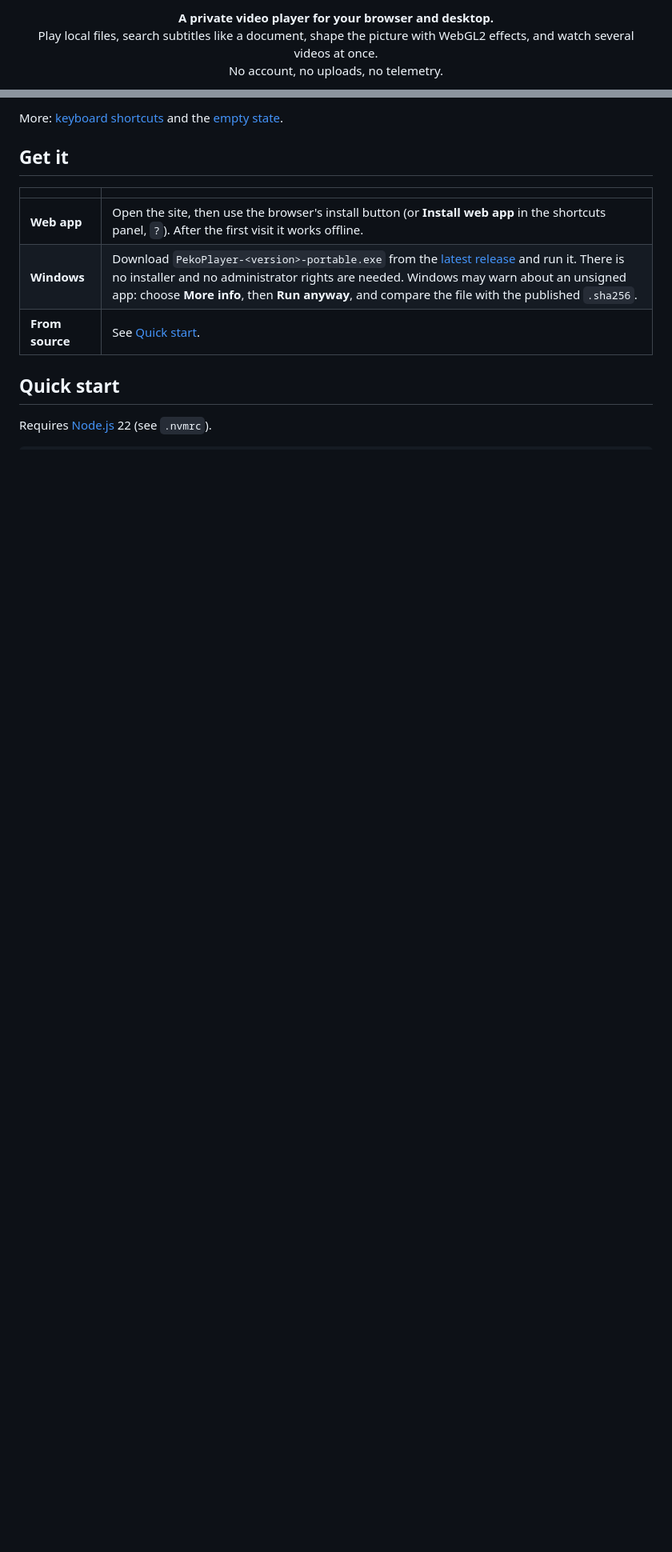
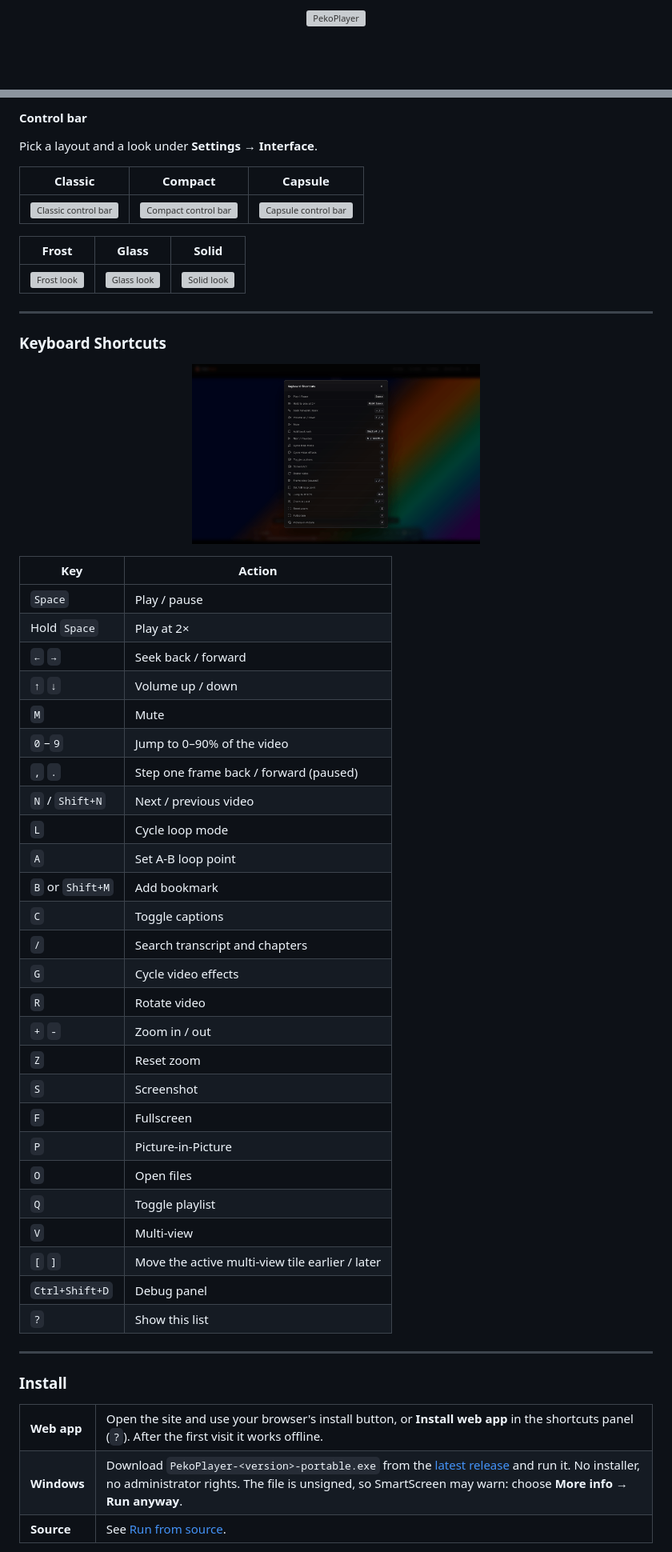
Before and after one commit to rishipx/PekoPlayer, a Markdown page: README.md, 2 parts joined by grey strips. Shown at 80% size. Drawn GitHub-style; blank space fills up the shorter version; grey boxes are pictures that could not be loaded.

Commit message:
Revise README for clarity and updated content
Updated README with new images, links, and feature descriptions.

```diff
--- a/README.md
+++ b/README.md
@@ -5,7 +1,5 @@
 <p align="center">
-  <strong>A private video player for your browser and desktop.</strong><br>
-  Play local files, search subtitles like a document, shape the picture with WebGL2 effects, and watch several videos at once.<br>
-  No account, no uploads, no telemetry.
+  <img src="docs/images/pekoplayer.png" alt="PekoPlayer" width="720">
 </p>
 
 <p align="center">
@@ -68,16 +53,69 @@
   </tr>
 </table>
 
-More: [keyboard shortcuts](docs/images/keyboard-shortcuts.png) and the [empty state](docs/images/player-empty-state.png).
+#### Control bar
 
-## Get it
+Pick a layout and a look under **Settings → Interface**.
 
-| | |
+| Classic | Compact | Capsule |
+|---|---|---|
+| <img src="docs/images/classic-control-bar.png" alt="Classic control bar"> | <img src="docs/images/compact-control-bar.png" alt="Compact control bar"> | <img src="docs/images/capsule-control-bar.png" alt="Capsule control bar"> |
+
+| Frost | Glass | Solid |
+|---|---|---|
+| <img src="docs/images/control-bar-pink-accent-frost-look.png" alt="Frost look"> | <img src="docs/images/control-bar-pink-accent-glass-look.png" alt="Glass look"> | <img src="docs/images/control-bar-pink-accent-solid-look.png" alt="Solid look"> |
+
+---
+
+### Keyboard Shortcuts
+
+<p align="center"><img src="docs/images/keyboard-shortcuts.png" alt="Keyboard shortcuts panel" width="360"></p>
+
+| Key | Action |
 |---|---|
-| **Web app** | Open the site, then use the browser's install button (or **Install web app** in the shortcuts panel, `?`). After the first visit it works offline. |
-| **Windows** | Download `PekoPlayer-<version>-portable.exe` from the [latest release](https://github.com/OWNER/PekoPlayer/releases/latest) and run it. There is no installer and no administrator rights are needed. Windows may warn about an unsigned app: choose **More info**, then **Run anyway**, and compare the file with the published `.sha256`. |
-| **From source** | See [Quick start](#quick-start). |
+| `Space` | Play / pause |
+| Hold `Space` | Play at 2× |
+| `←` `→` | Seek back / forward |
+| `↑` `↓` | Volume up / down |
+| `M` | Mute |
+| `0`–`9` | Jump to 0–90% of the video |
+| `,` `.` | Step one frame back / forward (paused) |
+| `N` / `Shift+N` | Next / previous video |
+| `L` | Cycle loop mode |
+| `A` | Set A-B loop point |
+| `B` or `Shift+M` | Add bookmark |
+| `C` | Toggle captions |
+| `/` | Search transcript and chapters |
+| `G` | Cycle video effects |
+| `R` | Rotate video |
+| `+` `-` | Zoom in / out |
+| `Z` | Reset zoom |
+| `S` | Screenshot |
+| `F` | Fullscreen |
+| `P` | Picture-in-Picture |
+| `O` | Open files |
+| `Q` | Toggle playlist |
+| `V` | Multi-view |
+| `[` `]` | Move the active multi-view tile earlier / later |
+| `Ctrl+Shift+D` | Debug panel |
+| `?` | Show this list |
 
-## Quick start
+---
 
-Requires [Node.js](https://nodejs.org) 22 (see `.nvmrc`).
+### Install
+
+<table>
+  <tr>
+    <td><b>Web app</b></td>
+    <td>Open the site and use your browser's install button, or <b>Install web app</b> in the shortcuts panel (<code>?</code>). After the first visit it works offline.</td>
+  </tr>
+  <tr>
+    <td><b>Windows</b></td>
+    <td>Download <code>PekoPlayer-&lt;version&gt;-portable.exe</code> from the <a href="https://github.com/OWNER/PekoPlayer/releases/latest">latest release</a> and run it. No installer, no administrator rights. The file is unsigned, so SmartScreen may warn: choose <b>More info → Run anyway</b>.</td>
+  </tr>
+  <tr>
+    <td><b>Source</b></td>
+    <td>See <a href="#run-from-source">Run from source</a>.</td>
+  </tr>
+</table>
+
```
Also changed, not shown: other parts of README.md (+79 -115 lines).
